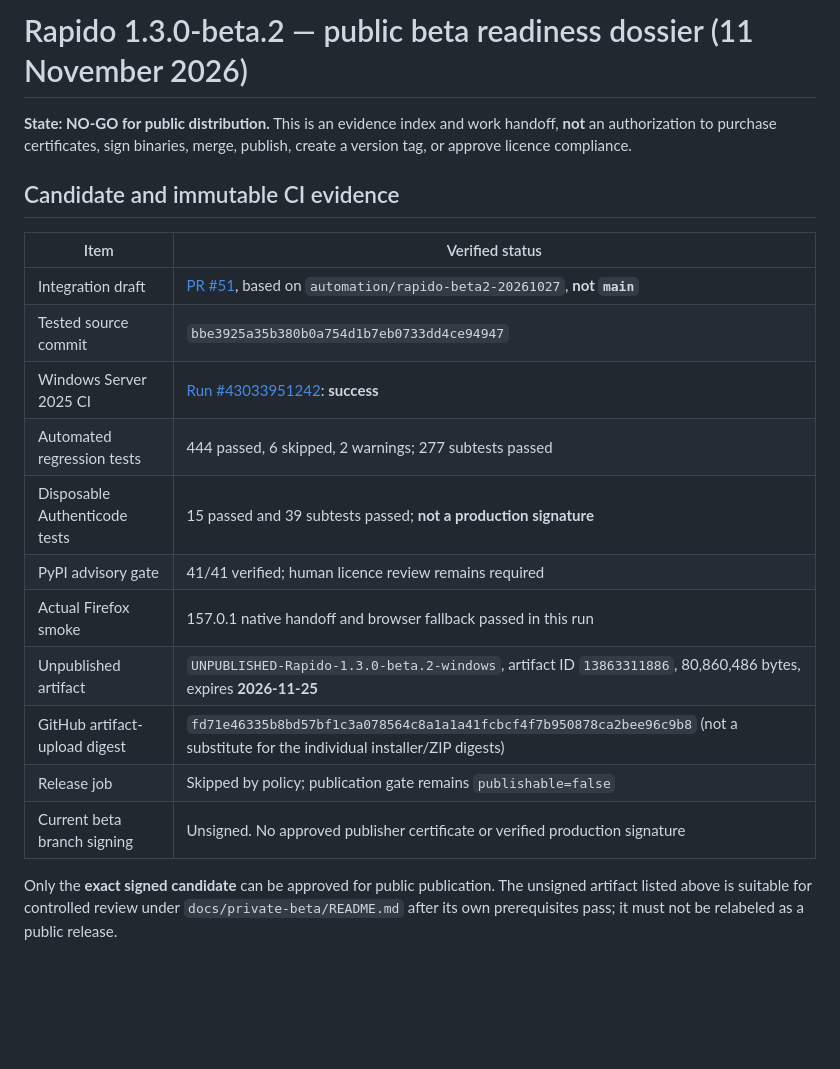
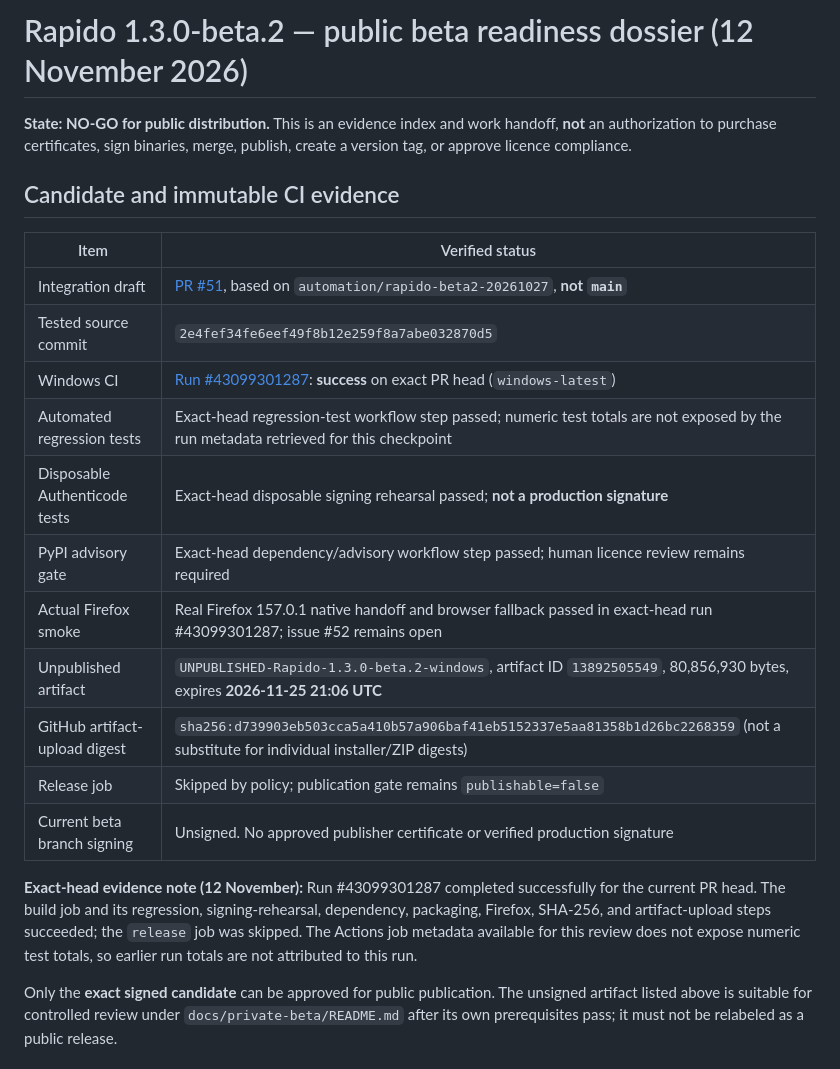
Before and after one commit to shimon3/rapido, a Markdown page: docs/beta2-public-release-readiness-2026-11-11.md, the part around the change. GitHub-like rendering; blank space fills up the shorter version.

Commit message:
docs: refresh beta2 readiness evidence to exact head

```diff
--- a/docs/beta2-public-release-readiness-2026-11-11.md
+++ b/docs/beta2-public-release-readiness-2026-11-11.md
@@ -1,4 +1,4 @@
-# Rapido 1.3.0-beta.2 — public beta readiness dossier (11 November 2026)
+# Rapido 1.3.0-beta.2 — public beta readiness dossier (12 November 2026)
 
 **State: NO-GO for public distribution.** This is an evidence index and work
 handoff, **not** an authorization to purchase certificates, sign binaries,
@@ -9,16 +9,20 @@ merge, publish, create a version tag, or approve licence compliance.
 | Item | Verified status |
 | --- | --- |
 | Integration draft | [PR #51](https://github.com/shimon3/rapido/pull/51), based on `automation/rapido-beta2-20261027`, **not `main`** |
-| Tested source commit | `bbe3925a35b380b0a754d1b7eb0733dd4ce94947` |
-| Windows Server 2025 CI | [Run #43033951242](https://github.com/shimon3/rapido/actions/runs/43033951242): **success** |
-| Automated regression tests | 444 passed, 6 skipped, 2 warnings; 277 subtests passed |
-| Disposable Authenticode tests | 15 passed and 39 subtests passed; **not a production signature** |
-| PyPI advisory gate | 41/41 verified; human licence review remains required |
-| Actual Firefox smoke | 157.0.1 native handoff and browser fallback passed in this run |
-| Unpublished artifact | `UNPUBLISHED-Rapido-1.3.0-beta.2-windows`, artifact ID `13863311886`, 80,860,486 bytes, expires **2026-11-25** |
-| GitHub artifact-upload digest | `fd71e46335b8bd57bf1c3a078564c8a1a1a41fcbcf4f7b950878ca2bee96c9b8` (not a substitute for the individual installer/ZIP digests) |
+| Tested source commit | `2e4fef34fe6eef49f8b12e259f8a7abe032870d5` |
+| Windows CI | [Run #43099301287](https://github.com/shimon3/rapido/actions/runs/43099301287): **success** on exact PR head (`windows-latest`) |
+| Automated regression tests | Exact-head regression-test workflow step passed; numeric test totals are not exposed by the run metadata retrieved for this checkpoint |
+| Disposable Authenticode tests | Exact-head disposable signing rehearsal passed; **not a production signature** |
+| PyPI advisory gate | Exact-head dependency/advisory workflow step passed; human licence review remains required |
+| Actual Firefox smoke | Real Firefox 157.0.1 native handoff and browser fallback passed in exact-head run #43099301287; issue #52 remains open |
+| Unpublished artifact | `UNPUBLISHED-Rapido-1.3.0-beta.2-windows`, artifact ID `13892505549`, 80,856,930 bytes, expires **2026-11-25 21:06 UTC** |
+| GitHub artifact-upload digest | `sha256:d739903eb503cca5a410b57a906baf41eb5152337e5aa81358b1d26bc2268359` (not a substitute for individual installer/ZIP digests) |
 | Release job | Skipped by policy; publication gate remains `publishable=false` |
 | Current beta branch signing | Unsigned. No approved publisher certificate or verified production signature |
+
+
+
+**Exact-head evidence note (12 November):** Run #43099301287 completed successfully for the current PR head. The build job and its regression, signing-rehearsal, dependency, packaging, Firefox, SHA-256, and artifact-upload steps succeeded; the `release` job was skipped. The Actions job metadata available for this review does not expose numeric test totals, so earlier run totals are not attributed to this run.
 
 Only the **exact signed candidate** can be approved for public publication. The
 unsigned artifact listed above is suitable for controlled review under
```
Also changed, not shown: docs/beta-publication-checklist.md (+14 -10 lines).
